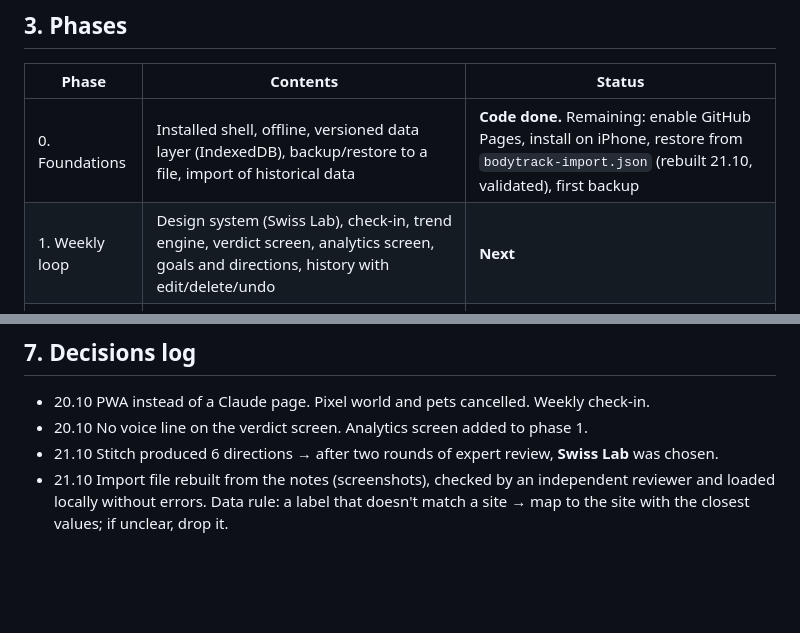
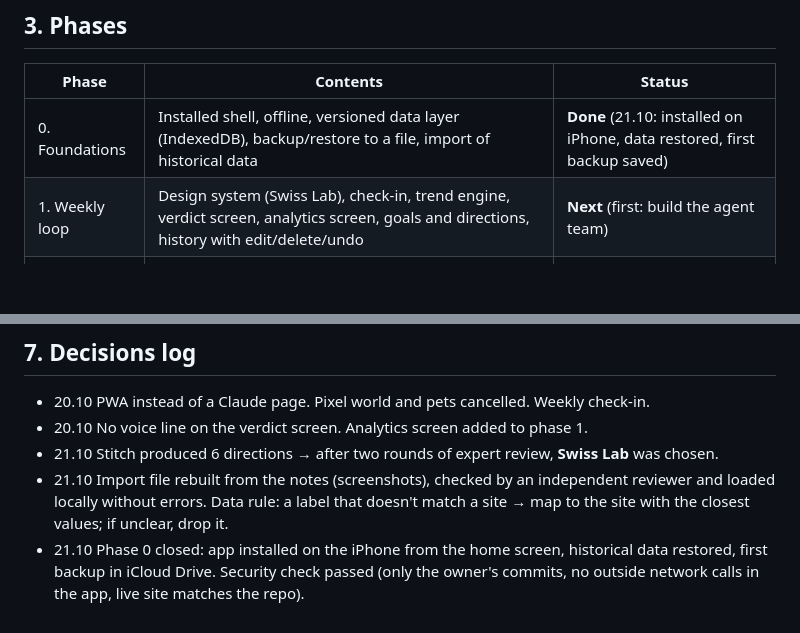
Before and after one commit to Rizi-cmd/bodytrack, a Markdown page: docs/PROJECT.md, 2 parts joined by grey strips. Rendered like a GitHub page; blank space fills up the shorter version.

Commit message:
docs: phase 0 done
Co-Authored-By: Claude Opus 5.5 <noreply@anthropic.com>
Claude-Session: https://claude.ai/code/session_01YGLdGn3AxHZELLtS3TMyvv

```diff
--- a/docs/PROJECT.md
+++ b/docs/PROJECT.md
@@ -24,8 +24,8 @@ All data is stored only on the phone. Hebrew, RTL.
 ## 3. Phases
 | Phase | Contents | Status |
 |---|---|---|
-| 0. Foundations | Installed shell, offline, versioned data layer (IndexedDB), backup/restore to a file, import of historical data | **Code done.** Remaining: enable GitHub Pages, install on iPhone, restore from `bodytrack-import.json` (rebuilt 21.10, validated), first backup |
-| 1. Weekly loop | Design system (Swiss Lab), check-in, trend engine, verdict screen, analytics screen, goals and directions, history with edit/delete/undo | **Next** |
+| 0. Foundations | Installed shell, offline, versioned data layer (IndexedDB), backup/restore to a file, import of historical data | **Done** (21.10: installed on iPhone, data restored, first backup saved) |
+| 1. Weekly loop | Design system (Swiss Lab), check-in, trend engine, verdict screen, analytics screen, goals and directions, history with edit/delete/undo | **Next** (first: build the agent team) |
 | 2. Voice | Coaching voice line (if at all, not on the verdict screen) | Deferred |
 | 3. Photos | Camera with ghost overlay, alignment, comparison, backup to gallery | Parked |
 | 4. Later | Training OS connection, timelapse export | TBD |
@@ -68,3 +68,4 @@ Reference: `docs/design/swiss-verdict.html`, `docs/design/swiss-analytics.html`
 - 20.10 No voice line on the verdict screen. Analytics screen added to phase 1.
 - 21.10 Stitch produced 6 directions → after two rounds of expert review, **Swiss Lab** was chosen.
 - 21.10 Import file rebuilt from the notes (screenshots), checked by an independent reviewer and loaded locally without errors. Data rule: a label that doesn't match a site → map to the site with the closest values; if unclear, drop it.
+- 21.10 Phase 0 closed: app installed on the iPhone from the home screen, historical data restored, first backup in iCloud Drive. Security check passed (only the owner's commits, no outside network calls in the app, live site matches the repo).
```
